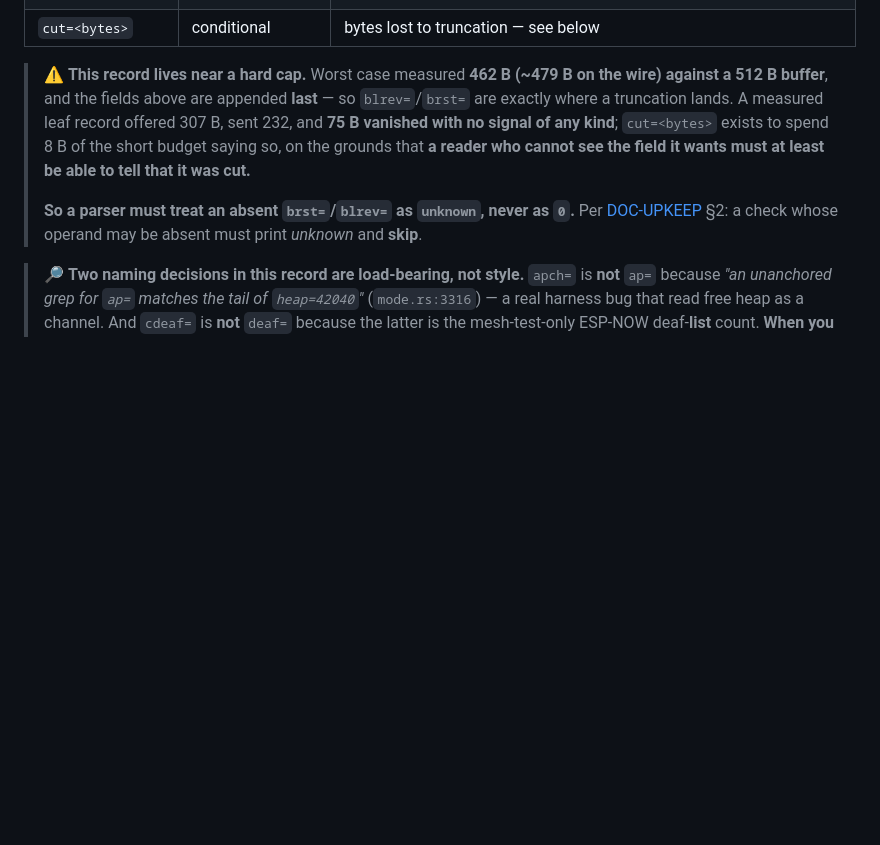
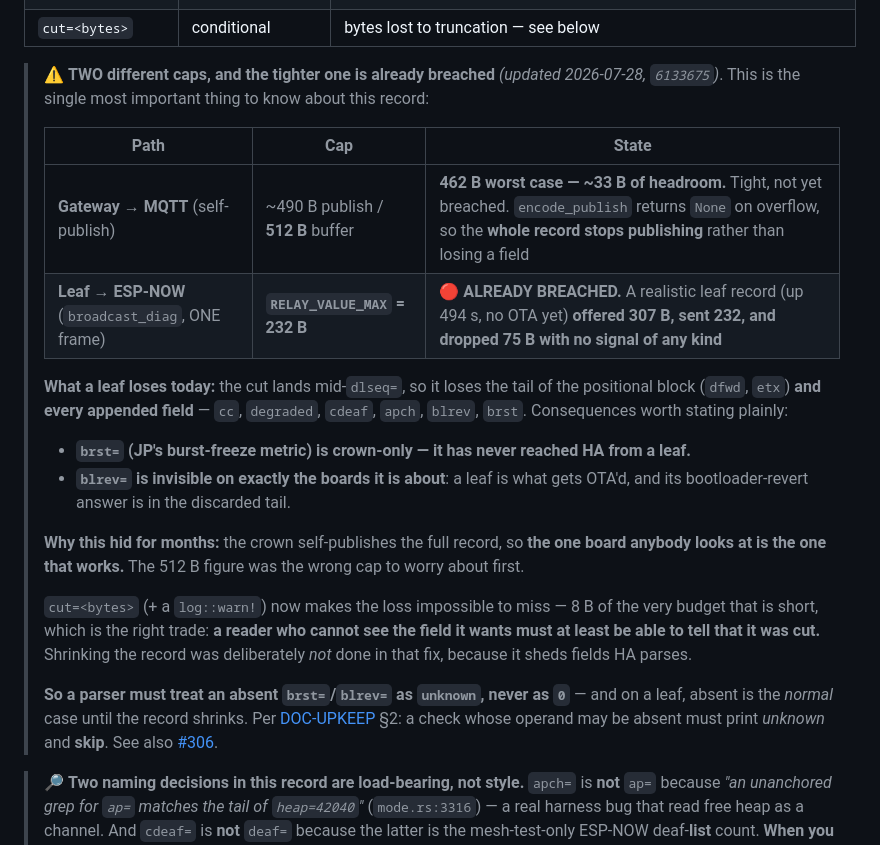
Before and after one commit to jphein/smol, a Markdown page: docs/protocol.md, the part around the change. GitHub-like rendering; blank space fills up the shorter version.

Commit message:
docs: two DIAG caps, and the tighter one is already breached (leaf = 232 B)
Standing-sweep follow-up on 6133675, which found a worse cap than the one I documented
an hour ago — and re-dating the schema block was cheap precisely because it was dated.

I had recorded the gateway path: 462 B worst case against a ~490 B publish / 512 B
buffer, ~33 B of headroom, tight but intact. THAT WAS THE WRONG CAP TO WORRY ABOUT
FIRST. A LEAF does not publish over MQTT — `broadcast_diag` puts its DIAG in ONE
ESP-NOW frame bounded by RELAY_VALUE_MAX = 232 B. A realistic leaf record (up 494 s,
no OTA) OFFERS 307 B, SENDS 232, AND DROPS 75 B. Already breached, in production.

What a leaf loses: the cut lands mid-`dlseq=`, taking the tail of the positional block
(`dfwd`, `etx`) AND every appended field — cc, degraded, cdeaf, apch, blrev, brst.

Two consequences that change other documents, both now recorded where they bite:
  * `brst=` — JP's burst-freeze metric — IS CROWN-ONLY and has never reached HA from a
    leaf. The handoff's "the freeze field sits on a cliff" was understated: for leaves
    it is already over it.
  * `blrev=` is invisible on exactly the boards it is about. A leaf is what gets OTA'd,
    so the "free" bootloader-revert probe I flagged in the handoff and the verification
    plan DOES NOT CURRENTLY WORK WHERE IT MATTERS — read it off the crown or serial
    until the record shrinks. Added that caveat next to the claim rather than leaving
    the good news standing alone.

WHY IT HID FOR MONTHS, and it is the reusable part: the crown self-publishes the full
record, so THE ONE BOARD ANYBODY LOOKS AT IS THE ONE THAT WORKS. Same asymmetry as the
harness check that was correct on an associated crown and silently wrong on every leaf
— DOC-UPKEEP §2 corollary (b), a sometimes-absent field buying broken code an alibi.
Twice in one day, same shape, different layer.

protocol.md now carries both caps as a table with what is lost and why it hid, and
#306 has a correction comment since its title understates the problem — its scope is
now "decide what a leaf record may contain within 232 B", a product decision about
which fields matter on a leaf, not byte-shaving.

Co-Authored-By: Claude Fable 5 <noreply@anthropic.com>

```diff
--- a/docs/protocol.md
+++ b/docs/protocol.md
@@ -507,14 +507,33 @@ changes, and see the truncation warning.
 | `brst=<ms>` | conditional | #153 — the **burst-freeze peak** for the window. ~16 B, and **one** field rather than two precisely because of the budget below. Reset at publish, so each record carries that window's peak rather than a running maximum |
 | `cut=<bytes>` | conditional | bytes lost to truncation — see below |
 
-> ⚠️ **This record lives near a hard cap.** Worst case measured **462 B (~479 B on the wire) against a
-> 512 B buffer**, and the fields above are appended **last** — so `blrev=`/`brst=` are exactly where a
-> truncation lands. A measured leaf record offered 307 B, sent 232, and **75 B vanished with no signal of
-> any kind**; `cut=<bytes>` exists to spend 8 B of the short budget saying so, on the grounds that **a
-> reader who cannot see the field it wants must at least be able to tell that it was cut.**
+> ⚠️ **TWO different caps, and the tighter one is already breached** *(updated 2026-07-28, `6133675`)*.
+> This is the single most important thing to know about this record:
 >
-> **So a parser must treat an absent `brst=`/`blrev=` as `unknown`, never as `0`.** Per
-> [DOC-UPKEEP](DOC-UPKEEP.md) §2: a check whose operand may be absent must print *unknown* and **skip**.
+> | Path | Cap | State |
+> |---|---|---|
+> | **Gateway → MQTT** (self-publish) | ~490 B publish / **512 B** buffer | **462 B worst case — ~33 B of headroom.** Tight, not yet breached. `encode_publish` returns `None` on overflow, so the **whole record stops publishing** rather than losing a field |
+> | **Leaf → ESP-NOW** (`broadcast_diag`, ONE frame) | **`RELAY_VALUE_MAX` = 232 B** | 🔴 **ALREADY BREACHED.** A realistic leaf record (up 494 s, no OTA yet) **offered 307 B, sent 232, and dropped 75 B with no signal of any kind** |
+>
+> **What a leaf loses today:** the cut lands mid-`dlseq=`, so it loses the tail of the positional block
+> (`dfwd`, `etx`) **and every appended field** — `cc`, `degraded`, `cdeaf`, `apch`, `blrev`, `brst`.
+> Consequences worth stating plainly:
+> - **`brst=` (JP's burst-freeze metric) is crown-only — it has never reached HA from a leaf.**
+> - **`blrev=` is invisible on exactly the boards it is about**: a leaf is what gets OTA'd, and its
+>   bootloader-revert answer is in the discarded tail.
+>
+> **Why this hid for months:** the crown self-publishes the full record, so **the one board anybody looks
+> at is the one that works.** The 512 B figure was the wrong cap to worry about first.
+>
+> `cut=<bytes>` (+ a `log::warn!`) now makes the loss impossible to miss — 8 B of the very budget that is
+> short, which is the right trade: **a reader who cannot see the field it wants must at least be able to
+> tell that it was cut.** Shrinking the record was deliberately *not* done in that fix, because it sheds
+> fields HA parses.
+>
+> **So a parser must treat an absent `brst=`/`blrev=` as `unknown`, never as `0`** — and on a leaf, absent
+> is the *normal* case until the record shrinks. Per [DOC-UPKEEP](DOC-UPKEEP.md) §2: a check whose operand
+> may be absent must print *unknown* and **skip**. See also
+> [#306](https://github.com/jphein/smol/issues/306).
 
 > 🔎 **Two naming decisions in this record are load-bearing, not style.** `apch=` is **not** `ap=` because
 > *"an unanchored grep for `ap=` matches the tail of `heap=42040`"* (`mode.rs:3316`) — a real harness bug
```
Also changed, not shown: docs/superpowers/HANDOFF-2026-07-28.md (+13 -6 lines).
